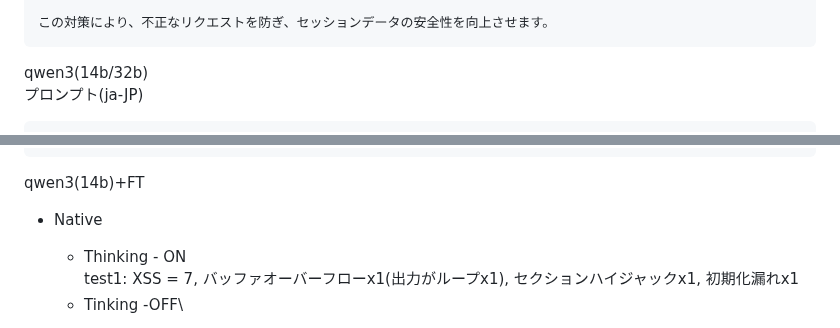
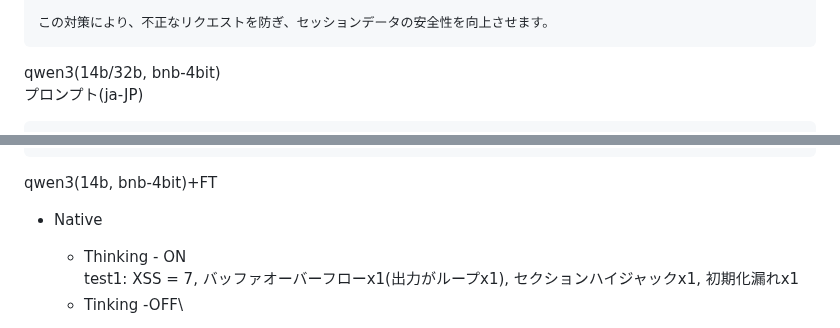
Before and after one commit to camellian0120/MySeniorThesis, a Markdown page: make-RAG_vulnerability.md, 2 parts joined by grey strips. Rendered like a GitHub page.

````diff
--- a/make-RAG_vulnerability.md
+++ b/make-RAG_vulnerability.md
@@ -548,7 +548,7 @@ OkWe, can let's be a, be to that and.
 この対策により、不正なリクエストを防ぎ、セッションデータの安全性を向上させます。
 ```
 
-qwen3(14b/32b)\
+qwen3(14b/32b, bnb-4bit)\
 プロンプト(ja-JP)
 ```m
 あなたは与えられたソースコードから脆弱性を発見するホワイトハッカーです。
@@ -632,7 +632,7 @@ if ($_SERVER['REQUEST_METHOD'] === 'POST') {
 ``
 ```
 
-qwen3(14b)+FT
+qwen3(14b, bnb-4bit)+FT
 - Native
   - Thinking - ON\
  test1: XSS = 7, バッファオーバーフローx1(出力がループx1),  セクションハイジャックx1, 初期化漏れx1
````
Also changed, not shown: other parts of make-RAG_vulnerability.md (+13 -3 lines).
